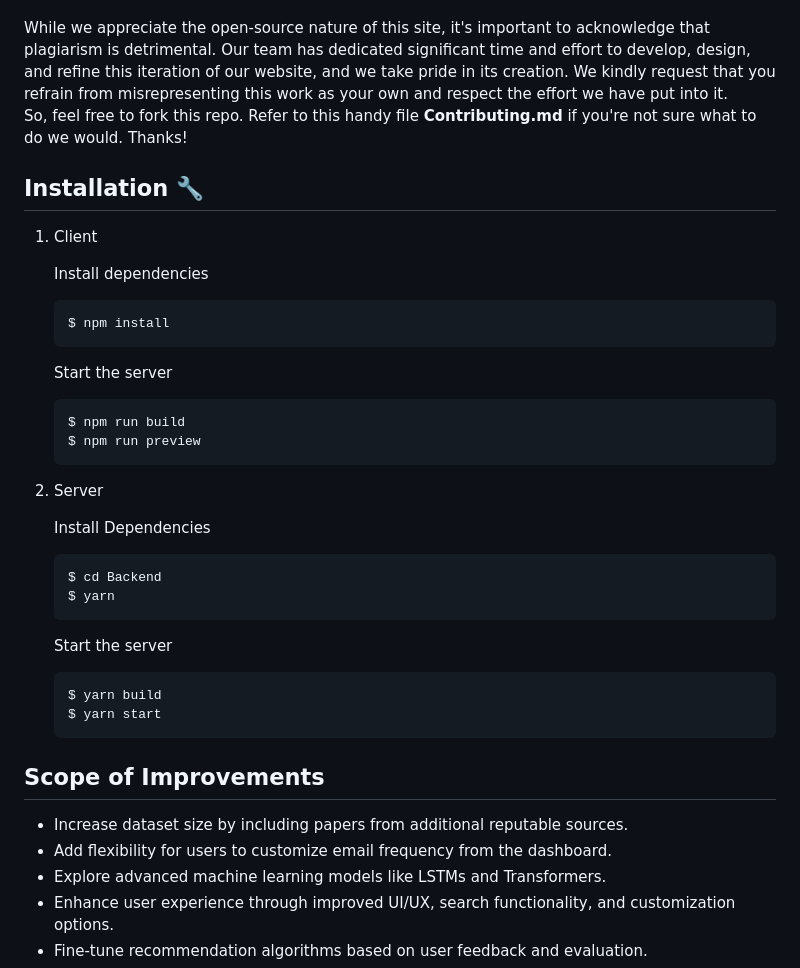
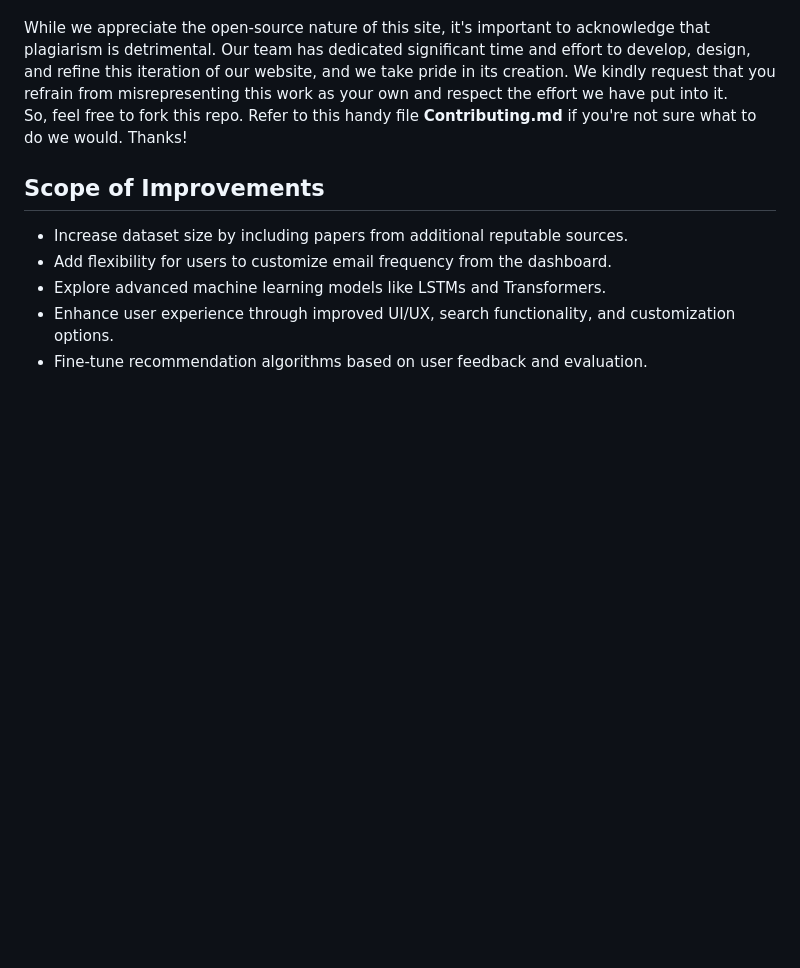
Before and after one commit to aryanraj2713/PaperPilot.AI, a Markdown page: README.md, the part around the change. Rendered like a GitHub page; blank space fills up the shorter version.

````diff
--- a/README.md
+++ b/README.md
@@ -37,41 +37,6 @@ While we appreciate the open-source nature of this site, it's important to ackno
 
 So, feel free to fork this repo. Refer to this handy file <strong>Contributing.md</strong> if you're not sure what to do we would. Thanks!
 
-
-## Installation 🔧
-
-1. Client
-
-   Install dependencies
-
-   ```
-   $ npm install
-   ```
-
-   Start the server
-
-   ```
-   $ npm run build
-   $ npm run preview
-   ```
-
-2. Server
-
-   Install Dependencies
-
-   ```
-   $ cd Backend
-   $ yarn
-   ```
-
-   Start the server
-
-   ```
-   $ yarn build
-   $ yarn start
-   ```
-
-
 ## Scope of Improvements
 
 - Increase dataset size by including papers from additional reputable sources.
````
